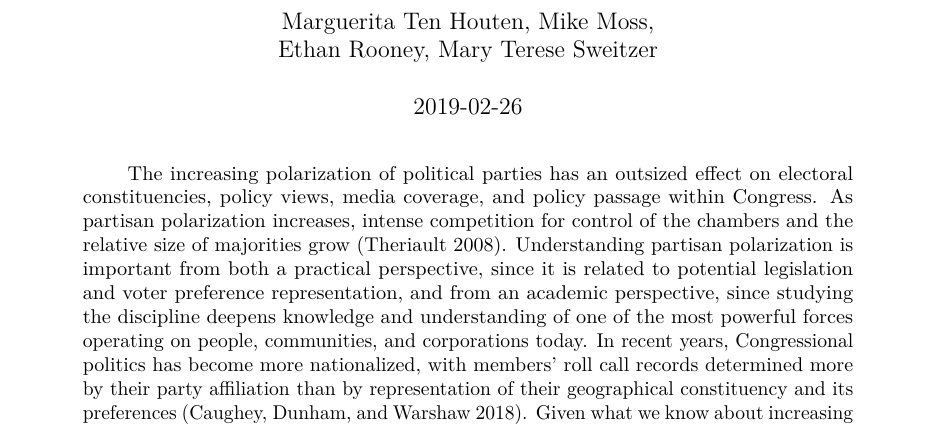
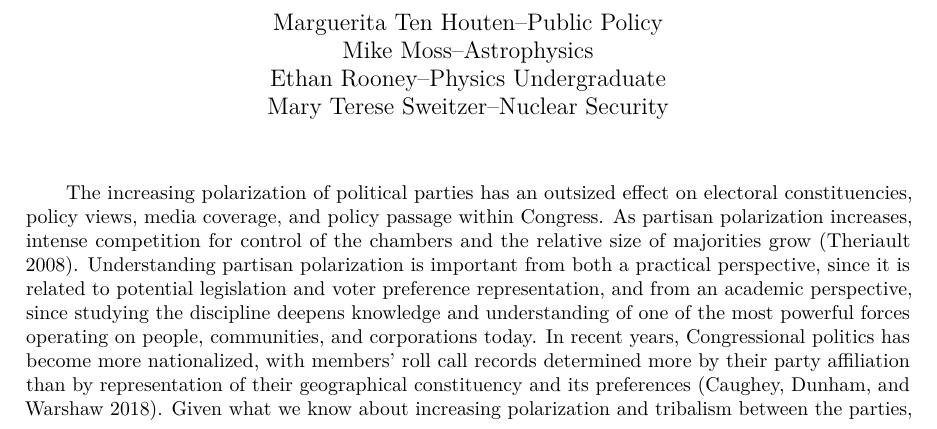
Before and after one commit to ethanrooney/hot_topics_big_data, an R Markdown document (abstract_tense.rmd): part of the page, cut so that both start at the same text. The pictures show the output file abstract_tense.pdf that the author committed with the source.

Commit message:
"rewrite"

```diff
--- a/abstract_tense.rmd
+++ b/abstract_tense.rmd
@@ -1,10 +1,11 @@
 ---
 title: "Repulsive Politics: American Partisan Polarization"
-author: "Marguerita Ten Houten, Mike Moss, \\
-
-Ethan Rooney, Mary Terese Sweitzer"
-date: "2019-02-26"
-geometry: margin=4cm
+author: |
+  | Marguerita Ten Houten--Public Policy
+  | Mike Moss--Astrophysics
+  | Ethan Rooney--Physics Undergraduate
+  | Mary Terese Sweitzer--Nuclear Security
+geometry: margin=3cm
 ---
 \pagenumbering{gobble}
 
```
Also changed, not shown: abstract_tense.pdf.
